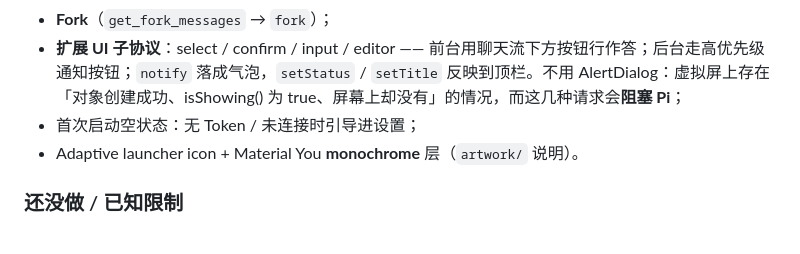
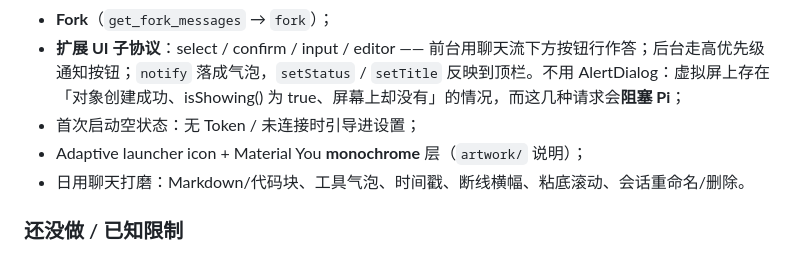
Before and after one commit to minglu6/pi-android, a Markdown page: README.md, the part around the change. Drawn GitHub-style.

Commit message:
docs: note daily-chat polish in README status
Co-authored-by: minglu6 <minglu6@users.noreply.github.com>

```diff
--- a/README.md
+++ b/README.md
@@ -86,7 +86,8 @@ adb shell am start -n dev.pi.android/.ui.MainActivity --es token "$TOKEN" --disp
 - **Fork**（`get_fork_messages` → `fork`）；
 - **扩展 UI 子协议**：select / confirm / input / editor —— 前台用聊天流下方按钮行作答；后台走高优先级通知按钮；`notify` 落成气泡，`setStatus` / `setTitle` 反映到顶栏。不用 AlertDialog：虚拟屏上存在「对象创建成功、isShowing() 为 true、屏幕上却没有」的情况，而这几种请求会**阻塞 Pi**；
 - 首次启动空状态：无 Token / 未连接时引导进设置；
-- Adaptive launcher icon + Material You **monochrome** 层（`artwork/` 说明）。
+- Adaptive launcher icon + Material You **monochrome** 层（`artwork/` 说明）；
+- 日用聊天打磨：Markdown/代码块、工具气泡、时间戳、断线横幅、粘底滚动、会话重命名/删除。
 
 ### 还没做 / 已知限制
 
```
